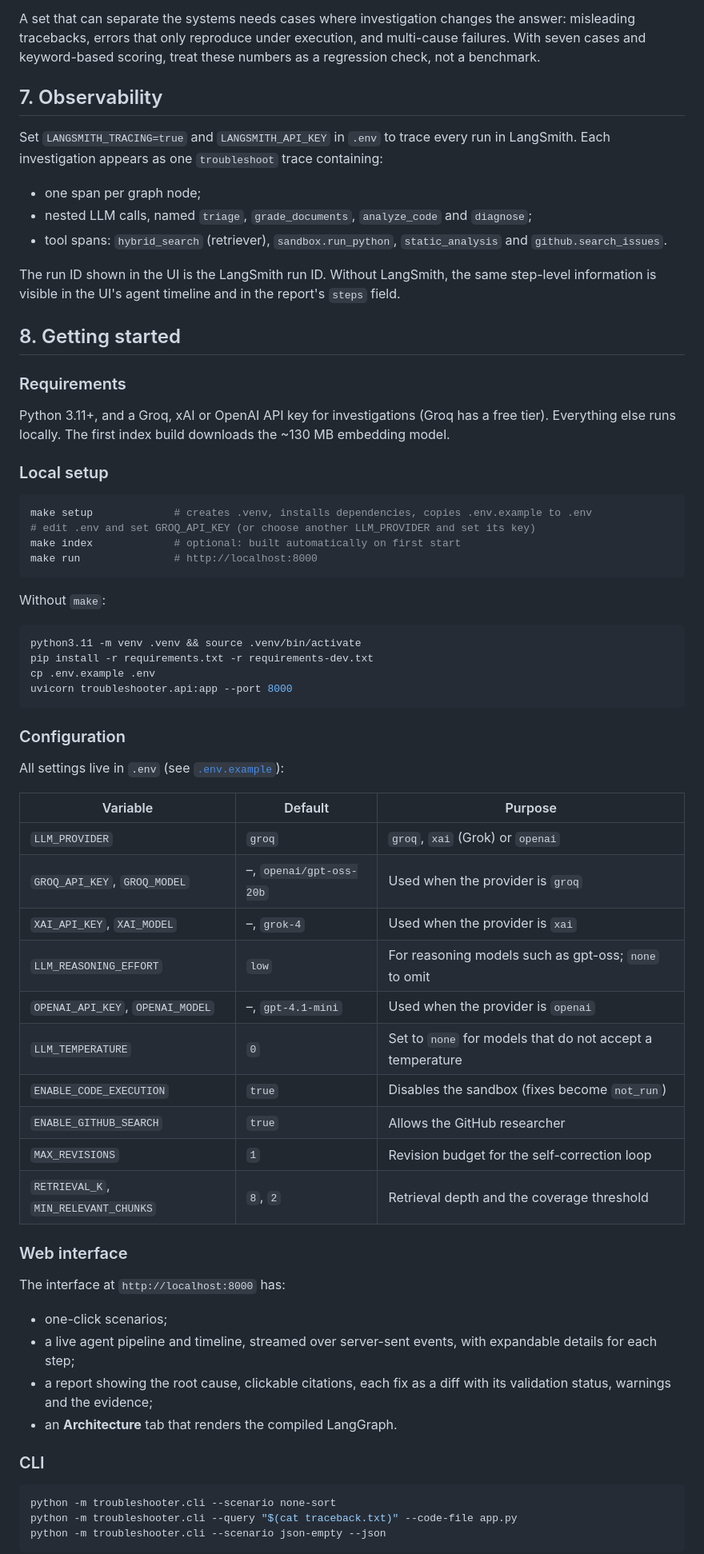
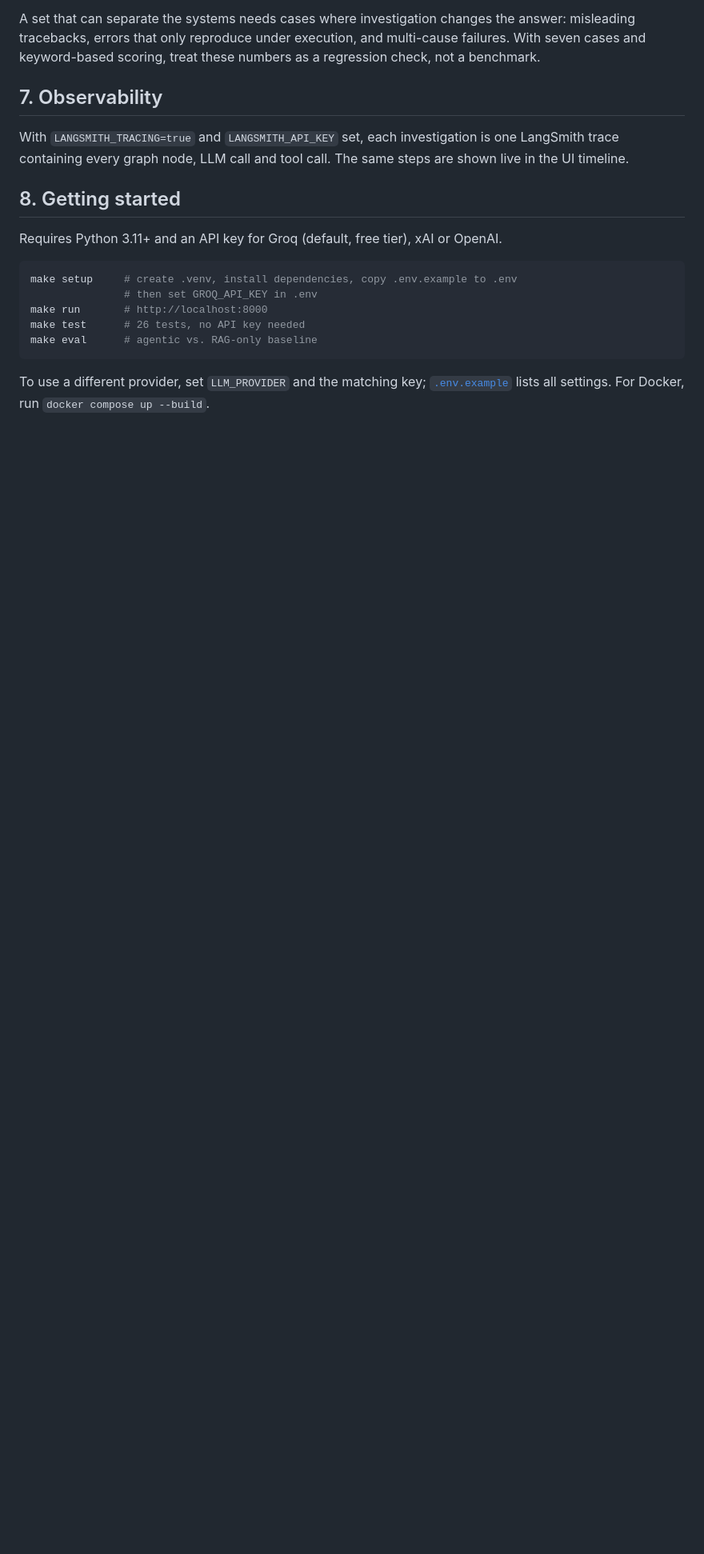
Before and after one commit to anushka-naik/agentic-troubleshooter, a Markdown page: README.md, the part around one of its changes. Shown at 80% size. GitHub-like rendering; blank space fills up the shorter version.

Commit message:
Condense getting started section in README

````diff
--- a/README.md
+++ b/README.md
@@ -201,69 +201,19 @@ A set that can separate the systems needs cases where investigation changes the
 
 ## 7. Observability
 
-Set `LANGSMITH_TRACING=true` and `LANGSMITH_API_KEY` in `.env` to trace every run in LangSmith. Each investigation appears as one `troubleshoot` trace containing:
-
-- one span per graph node;
-- nested LLM calls, named `triage`, `grade_documents`, `analyze_code` and `diagnose`;
-- tool spans: `hybrid_search` (retriever), `sandbox.run_python`, `static_analysis` and `github.search_issues`.
-
-The run ID shown in the UI is the LangSmith run ID. Without LangSmith, the same step-level information is visible in the UI's agent timeline and in the report's `steps` field.
+With `LANGSMITH_TRACING=true` and `LANGSMITH_API_KEY` set, each investigation is one LangSmith trace containing every graph node, LLM call and tool call. The same steps are shown live in the UI timeline.
 
 ## 8. Getting started
 
-### Requirements
-
-Python 3.11+, and a Groq, xAI or OpenAI API key for investigations (Groq has a free tier). Everything else runs locally. The first index build downloads the ~130 MB embedding model.
-
-### Local setup
+Requires Python 3.11+ and an API key for Groq (default, free tier), xAI or OpenAI.
 
 ```bash
-make setup             # creates .venv, installs dependencies, copies .env.example to .env
-# edit .env and set GROQ_API_KEY (or choose another LLM_PROVIDER and set its key)
-make index             # optional: built automatically on first start
-make run               # http://localhost:8000
+make setup     # create .venv, install dependencies, copy .env.example to .env
+               # then set GROQ_API_KEY in .env
+make run       # http://localhost:8000
+make test      # 26 tests, no API key needed
+make eval      # agentic vs. RAG-only baseline
 ```
 
-Without `make`:
+To use a different provider, set `LLM_PROVIDER` and the matching key; [`.env.example`](.env.example) lists all settings. For Docker, run `docker compose up --build`.
 
-```bash
-python3.11 -m venv .venv && source .venv/bin/activate
-pip install -r requirements.txt -r requirements-dev.txt
-cp .env.example .env
-uvicorn troubleshooter.api:app --port 8000
-```
-
-### Configuration
-
-All settings live in `.env` (see [`.env.example`](.env.example)):
-
-| Variable | Default | Purpose |
-|---|---|---|
-| `LLM_PROVIDER` | `groq` | `groq`, `xai` (Grok) or `openai` |
-| `GROQ_API_KEY`, `GROQ_MODEL` | –, `openai/gpt-oss-20b` | Used when the provider is `groq` |
-| `XAI_API_KEY`, `XAI_MODEL` | –, `grok-4` | Used when the provider is `xai` |
-| `LLM_REASONING_EFFORT` | `low` | For reasoning models such as gpt-oss; `none` to omit |
-| `OPENAI_API_KEY`, `OPENAI_MODEL` | –, `gpt-4.1-mini` | Used when the provider is `openai` |
-| `LLM_TEMPERATURE` | `0` | Set to `none` for models that do not accept a temperature |
-| `ENABLE_CODE_EXECUTION` | `true` | Disables the sandbox (fixes become `not_run`) |
-| `ENABLE_GITHUB_SEARCH` | `true` | Allows the GitHub researcher |
-| `MAX_REVISIONS` | `1` | Revision budget for the self-correction loop |
-| `RETRIEVAL_K`, `MIN_RELEVANT_CHUNKS` | `8`, `2` | Retrieval depth and the coverage threshold |
-
-### Web interface
-
-The interface at `http://localhost:8000` has:
-
-- one-click scenarios;
-- a live agent pipeline and timeline, streamed over server-sent events, with expandable details for each step;
-- a report showing the root cause, clickable citations, each fix as a diff with its validation status, warnings and the evidence;
-- an **Architecture** tab that renders the compiled LangGraph.
-
-### CLI
-
-```bash
-python -m troubleshooter.cli --scenario none-sort
-python -m troubleshooter.cli --query "$(cat traceback.txt)" --code-file app.py
-python -m troubleshooter.cli --scenario json-empty --json
-```
-
````
Also changed, not shown: other parts of README.md (+1 -45 lines).
